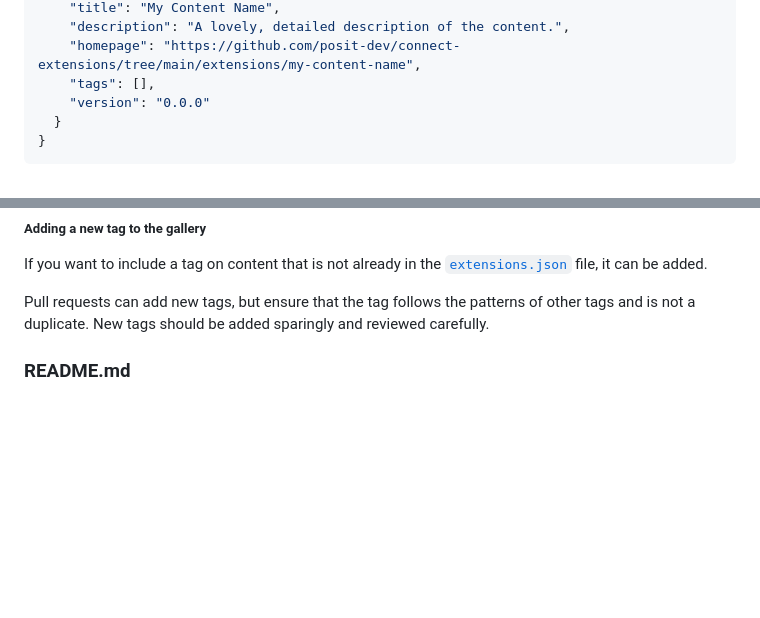
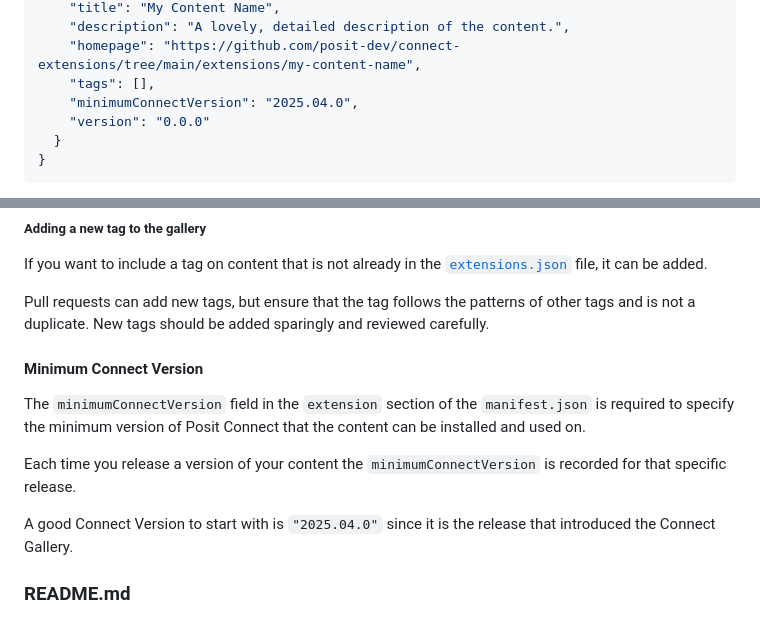
Before and after one commit to posit-dev/connect-extensions, a Markdown page: CONTRIBUTING.md, 2 parts joined by grey strips. Drawn GitHub-style; blank space fills up the shorter version.

Commit message:
Add contributing section for minimumConnectVersion

```diff
--- a/CONTRIBUTING.md
+++ b/CONTRIBUTING.md
@@ -41,6 +41,7 @@ to the `manifest.json`:
     "description": "A lovely, detailed description of the content.",
     "homepage": "https://github.com/posit-dev/connect-extensions/tree/main/extensions/my-content-name",
     "tags": [],
+    "minimumConnectVersion": "2025.04.0",
     "version": "0.0.0"
   }
 }
@@ -79,6 +80,18 @@ If you want to include a tag on content that is not already in the
 Pull requests can add new tags, but ensure that the tag follows the patterns
 of other tags and is not a duplicate. New tags should be added sparingly and
 reviewed carefully.
+
+#### Minimum Connect Version
+
+The `minimumConnectVersion` field in the `extension` section of the
+`manifest.json` is required to specify the minimum version of Posit Connect
+that the content can be installed and used on.
+
+Each time you release a version of your content the `minimumConnectVersion`
+is recorded for that specific release.
+
+A good Connect Version to start with is `"2025.04.0"` since it is the
+release that introduced the Connect Gallery.
 
 ### README.md
 
```
